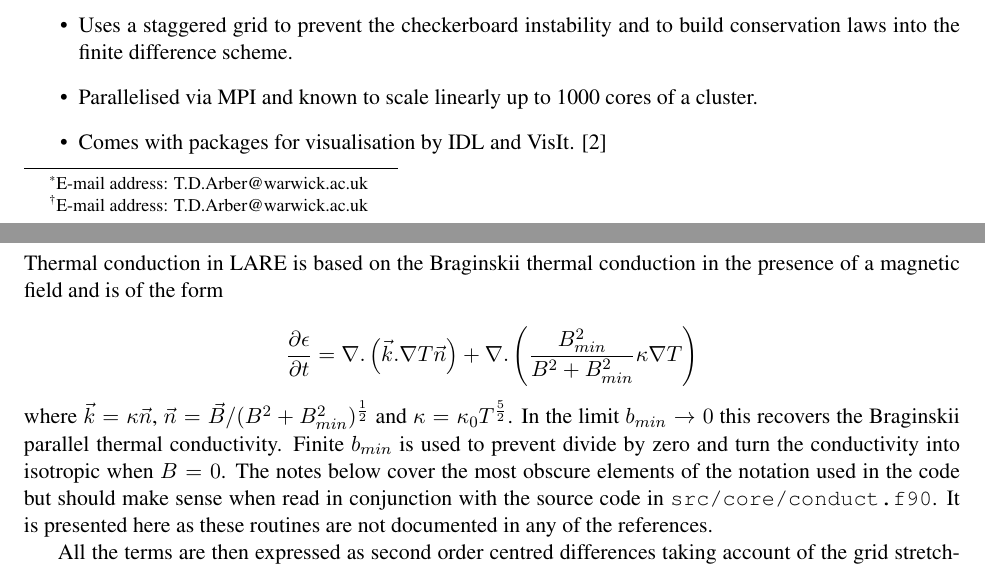
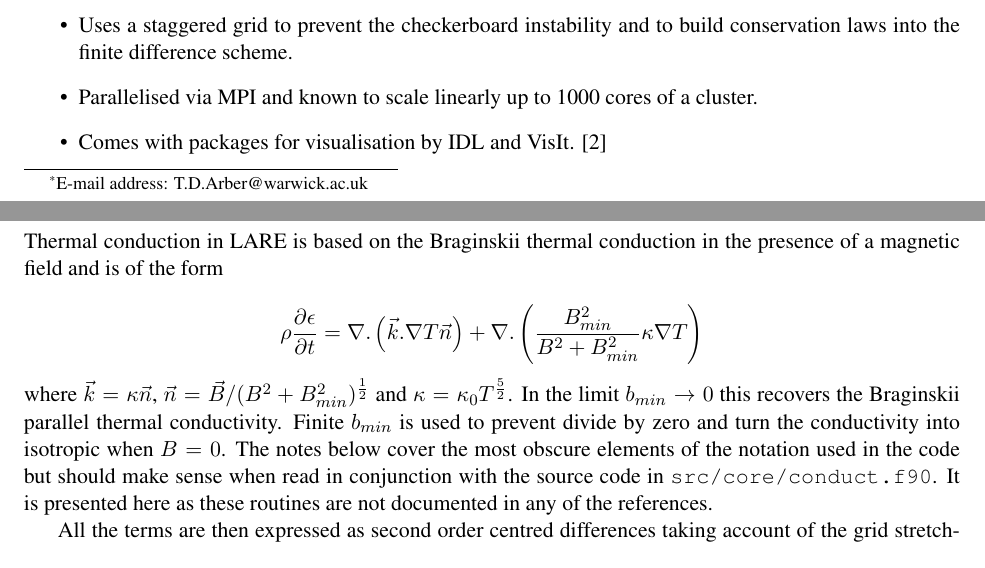
Before and after one commit to Warwick-Plasma/Lare2d, a LaTeX document (Manual/LareXd-manual.tex): two parts of pages 1 and 25 of 27, joined at a grey line, cut so that both start at the same text. Compiled offline with pdfLaTeX.

Commit message:
Updated emails and corrected thermal conduction equation
git-svn-id: http://ccpforge.cse.rl.ac.uk/svn/lare2d/trunk@51 f34dfa57-124b-0410-bc00-ab3a58c83111

```diff
--- a/Manual/LareXd-manual.tex
+++ b/Manual/LareXd-manual.tex
@@ -25,7 +25,7 @@
 \bfseries\scshape LareXd User Guide}
 \author{\bfseries\itshape Tony Arber\thanks{E-mail address: T.D.Arber@warwick.ac.uk}\\
 University of Warwick, Department of Physics, Coventry, CV4 7AL, UK\\ \\
-\bfseries\itshape Chris Brady\thanks{E-mail address: T.D.Arber@warwick.ac.uk}\\
+\bfseries\itshape Chris Brady\\
 University of Warwick, Department of Physics, Coventry, CV4 7AL, UK}
 \date{}
 \maketitle
@@ -754,7 +754,7 @@ From now on the easiest way to learn how to use visit is to experiment.
 
 Thermal conduction in LARE is based on the Braginskii thermal conduction in the presence of a magnetic field and is of the form\\
 \[
-\frac{\partial \epsilon}{\partial t} = \nabla . \left(\vec{k} . \nabla T \vec{n} \right) +  \nabla . \left(  \frac{B_{min}^2}{B^2+B_{min}^2} \kappa \nabla T \right)
+\rho \frac{\partial \epsilon}{\partial t} = \nabla . \left(\vec{k} . \nabla T \vec{n} \right) +  \nabla . \left(  \frac{B_{min}^2}{B^2+B_{min}^2} \kappa \nabla T \right)
 \]
 where $\vec{k} = \kappa \vec{n}$, $\vec{n} = \vec{B}/(B^2+B_{min}^2)^\frac{1}{2}$ and $\kappa = \kappa_0  T^\frac{5}{2}$. In the limit $b_{min}\to 0$ this recovers the Braginskii parallel thermal conductivity. Finite $b_{min}$ is used to prevent divide by zero and turn the conductivity into isotropic when $B=0$. The notes below cover the most obscure elements of the notation used in the code but should make sense when read in conjunction with the source code in {\tt src/core/conduct.f90}. It is presented here as these routines are not documented in any of the references.
 
```
